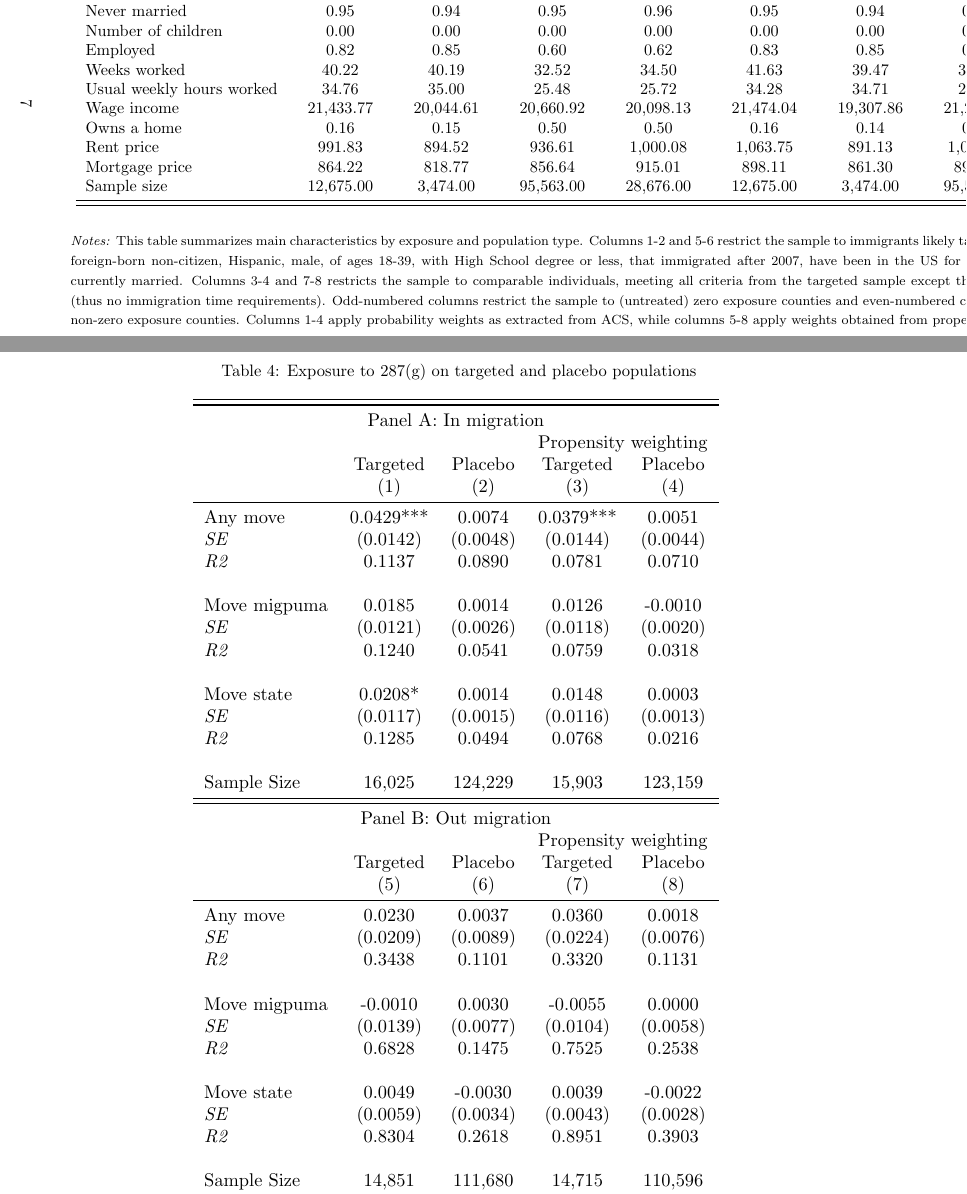
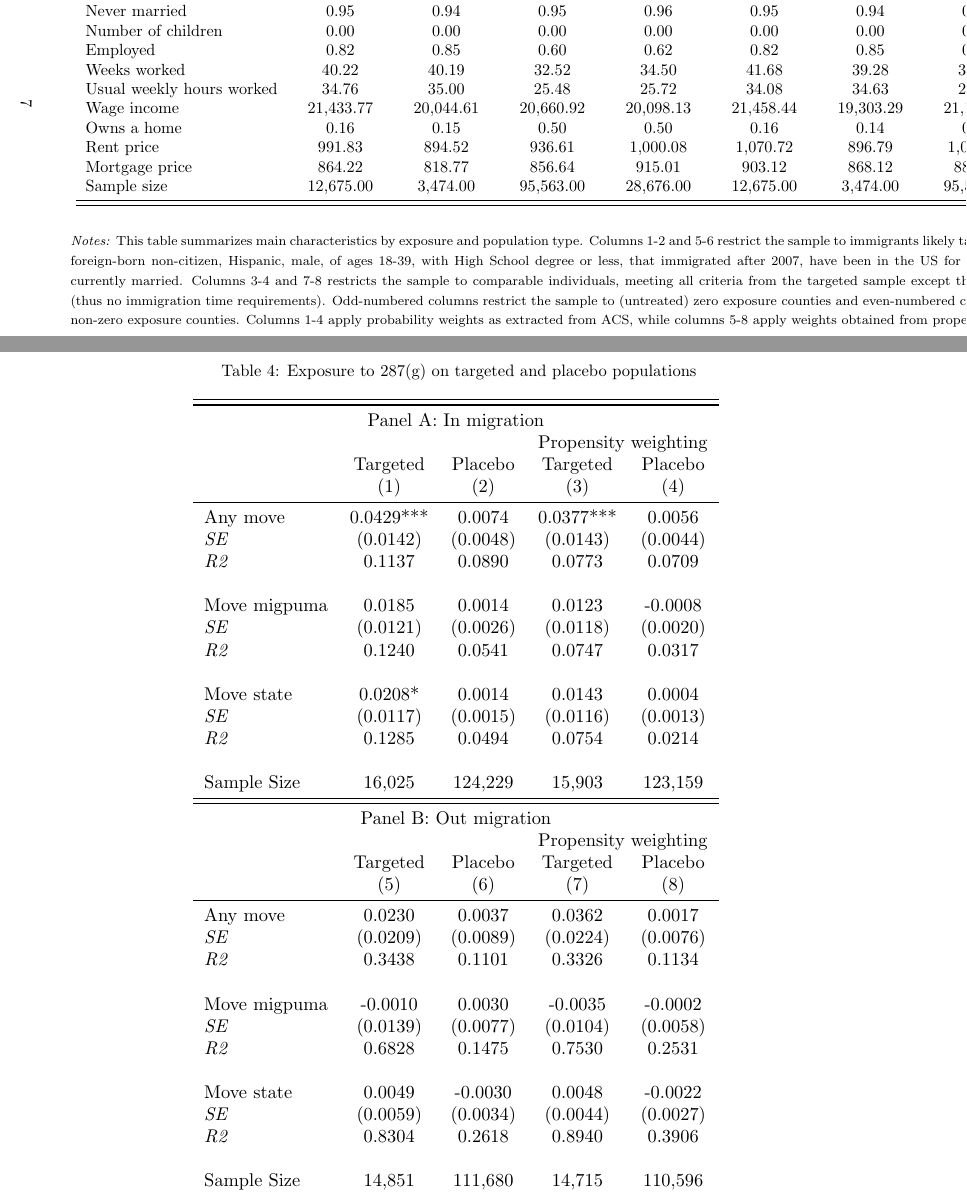
Before and after one commit to menakiser/287g, a LaTeX paper (main.tex, which reads output/t2_sumstat.tex, output/t3_inmigtarget.tex): two parts of pages 7 and 8 of 11, joined at a grey line, cut so that both start at the same text. Compiled offline with pdfLaTeX.

Commit message:
update to mexicans only

```diff
--- a/output/t2_sumstat.tex
+++ b/output/t2_sumstat.tex
@@ -7,7 +7,7 @@
  & (1) & (2) & (3) & (4) & (5) & (6) & (7) & (8) \\
 \midrule
  Male  & 1.00 & 1.00 & 1.00 & 1.00 & 1.00 & 1.00 & 1.00 & 1.00\\
- Age  & 25.67 & 25.67 & 24.39 & 24.06 & 25.94 & 25.65 & 24.54 & 24.12\\
+ Age  & 25.67 & 25.67 & 24.39 & 24.06 & 25.94 & 25.64 & 24.53 & 24.12\\
  Exposure  & 0.00 & 1.00 & 0.00 & 1.00 & 0.00 & 1.00 & 0.00 & 1.00\\
  High School  & 0.46 & 0.43 & 0.74 & 0.74 & 0.49 & 0.42 & 0.74 & 0.74\\
  Any move  & 0.26 & 0.30 & 0.16 & 0.15 & 0.25 & 0.31 & 0.14 & 0.14\\
@@ -16,4 +16,4 @@
  Married  & 0.00 & 0.00 & 0.00 & 0.00 & 0.00 & 0.00 & 0.00 & 0.00\\
  Never married  & 0.95 & 0.94 & 0.95 & 0.96 & 0.95 & 0.94 & 0.95 & 0.96\\
  Number of children  & 0.00 & 0.00 & 0.00 & 0.00 & 0.00 & 0.00 & 0.00 & 0.00\\
- Employed  & 0.82 & 0.85 & 0.60 & 0.62 & 0.83 & 0.85 & 0.61 & 0.61\\
+ Employed  & 0.82 & 0.85 & 0.60 & 0.62 & 0.82 & 0.85 & 0.60 & 0.61\\
--- a/output/t3_inmigtarget.tex
+++ b/output/t3_inmigtarget.tex
@@ -6,17 +6,17 @@
  & Targeted & Placebo & Targeted & Placebo \\
  & (1) & (2)  & (3) & (4)  \\
 \midrule
- Any move & 0.0429*** & 0.0074 & 0.0379*** & 0.0051 \\
- \textit{SE} & (0.0142) & (0.0048) & (0.0144) & (0.0044) \\
- \textit{R2} & 0.1137 & 0.0890 & 0.0781 & 0.0710  \\
+ Any move & 0.0429*** & 0.0074 & 0.0377*** & 0.0056 \\
+ \textit{SE} & (0.0142) & (0.0048) & (0.0143) & (0.0044) \\
+ \textit{R2} & 0.1137 & 0.0890 & 0.0773 & 0.0709  \\
 \\
- Move migpuma & 0.0185 & 0.0014 & 0.0126 & -0.0010 \\
+ Move migpuma & 0.0185 & 0.0014 & 0.0123 & -0.0008 \\
  \textit{SE} & (0.0121) & (0.0026) & (0.0118) & (0.0020) \\
- \textit{R2} & 0.1240 & 0.0541 & 0.0759 & 0.0318  \\
+ \textit{R2} & 0.1240 & 0.0541 & 0.0747 & 0.0317  \\
 \\
- Move state & 0.0208* & 0.0014 & 0.0148 & 0.0003 \\
+ Move state & 0.0208* & 0.0014 & 0.0143 & 0.0004 \\
  \textit{SE} & (0.0117) & (0.0015) & (0.0116) & (0.0013) \\
- \textit{R2} & 0.1285 & 0.0494 & 0.0768 & 0.0216  \\
+ \textit{R2} & 0.1285 & 0.0494 & 0.0754 & 0.0214  \\
 \\
 Sample Size  & 16,025  & 124,229  & 15,903  & 123,159 \\
 \midrule
@@ -26,17 +26,17 @@ Sample Size  & 16,025  & 124,229  & 15,903  & 123,159 \\
  & Targeted & Placebo & Targeted & Placebo \\
  & (5) & (6)  & (7) & (8)  \\
 \midrule
- Any move & 0.0230 & 0.0037 & 0.0360 & 0.0018 \\
+ Any move & 0.0230 & 0.0037 & 0.0362 & 0.0017 \\
  \textit{SE} & (0.0209) & (0.0089) & (0.0224) & (0.0076) \\
- \textit{R2} & 0.3438 & 0.1101 & 0.3320 & 0.1131  \\
+ \textit{R2} & 0.3438 & 0.1101 & 0.3326 & 0.1134  \\
 \\
- Move migpuma & -0.0010 & 0.0030 & -0.0055 & 0.0000 \\
+ Move migpuma & -0.0010 & 0.0030 & -0.0035 & -0.0002 \\
  \textit{SE} & (0.0139) & (0.0077) & (0.0104) & (0.0058) \\
- \textit{R2} & 0.6828 & 0.1475 & 0.7525 & 0.2538  \\
+ \textit{R2} & 0.6828 & 0.1475 & 0.7530 & 0.2531  \\
 \\
- Move state & 0.0049 & -0.0030 & 0.0039 & -0.0022 \\
- \textit{SE} & (0.0059) & (0.0034) & (0.0043) & (0.0028) \\
- \textit{R2} & 0.8304 & 0.2618 & 0.8951 & 0.3903  \\
+ Move state & 0.0049 & -0.0030 & 0.0048 & -0.0022 \\
+ \textit{SE} & (0.0059) & (0.0034) & (0.0044) & (0.0027) \\
+ \textit{R2} & 0.8304 & 0.2618 & 0.8940 & 0.3906  \\
 \\
 Sample Size  & 14,851  & 111,680  & 14,715  & 110,596 \\
 \bottomrule
```
Also changed, not shown: output/t2_sumstat.tex (12 more changed lines), 2 other files.
